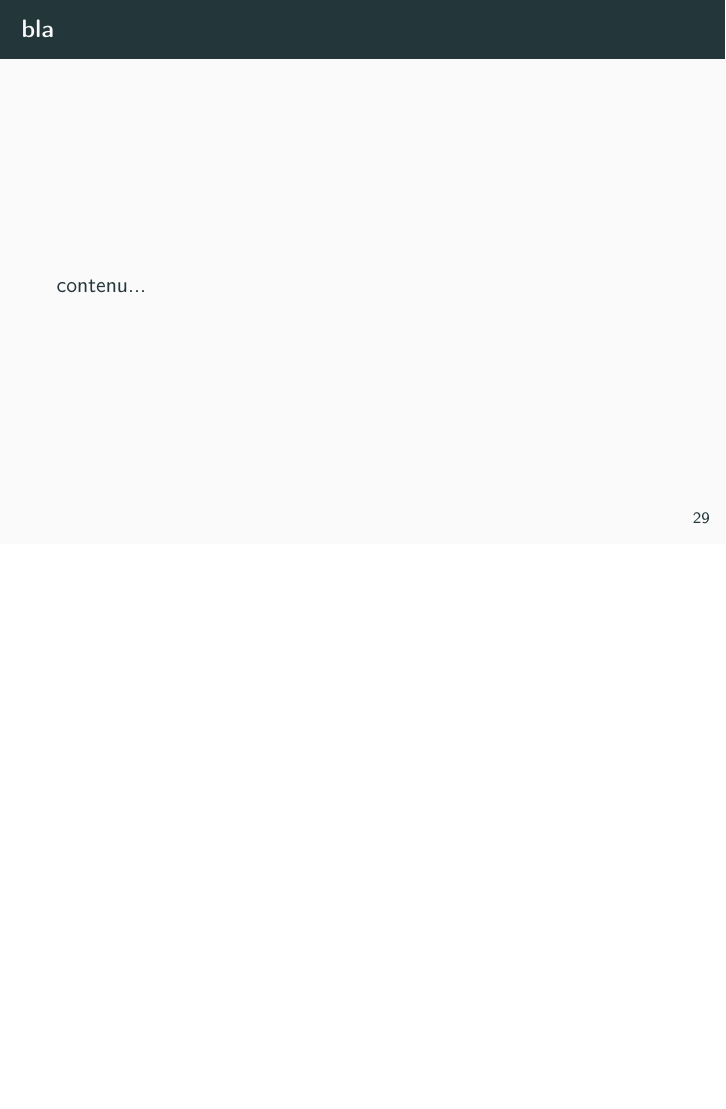
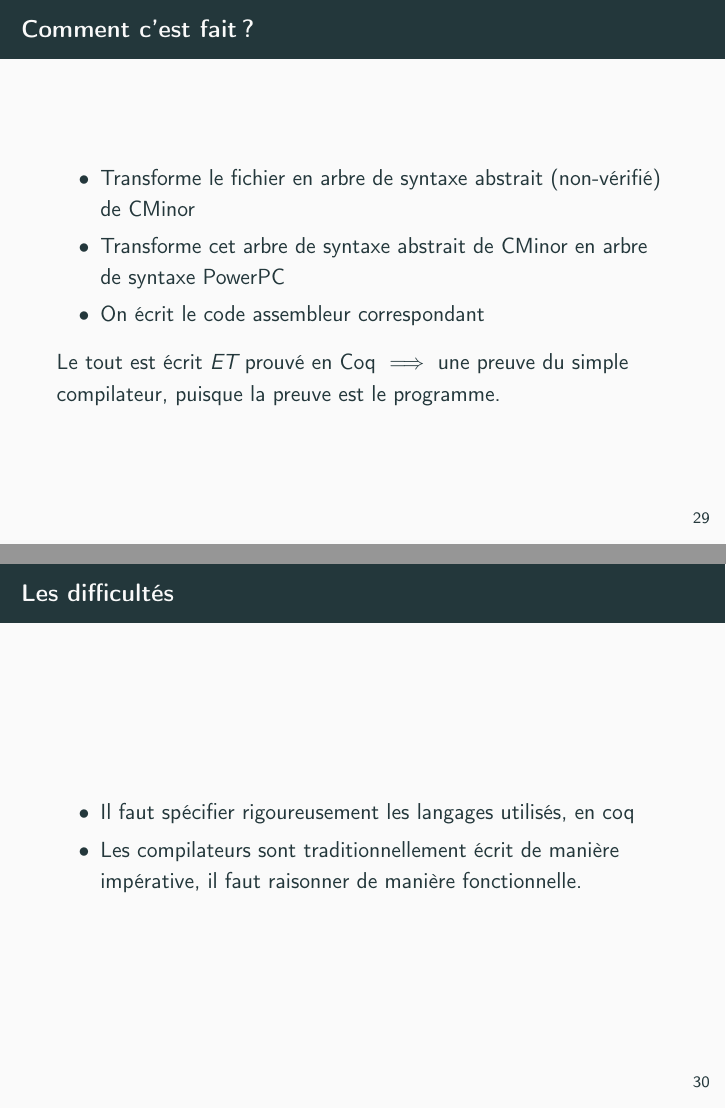
Before and after one commit to nobrakal/presMath, LaTeX slides (presMath.tex): page 37 of 39 before the commit and pages 37 and 38 of 41 after it, the two joined at a grey line, the shorter picture padded with empty space. Compiled offline with pdfLaTeX.

Commit message:
Compcert

```diff
--- a/presMath.tex
+++ b/presMath.tex
@@ -441,5 +441,18 @@ Un de ses grands avantages est que Gallina est un langage fonctionnel, et donc q
 
 \section{Retour à Compcert}
 
-\begin{frame}{bla}
-	contenu...
+\begin{frame}{Comment c'est fait ?}
+	\begin{itemize}
+		\item Transforme le fichier en arbre de syntaxe abstrait (non-vérifié) de CMinor
+		\item Transforme cet arbre de syntaxe abstrait de CMinor en arbre de syntaxe PowerPC
+		\item On écrit le code assembleur correspondant
+	\end{itemize}
+Le tout est écrit \emph{ET} prouvé en Coq $\implies$ une preuve du simple compilateur, puisque la preuve est le programme.
+\end{frame}
+
+\begin{frame}{Les difficultés}
+	\begin{itemize}
+		\item Il faut spécifier rigoureusement les langages utilisés, en coq
+		\item Les compilateurs sont traditionnellement écrit de manière impérative, il faut raisonner de manière fonctionnelle.
+	\end{itemize}
+\end{frame}
```
Also changed, not shown: presMath.tex (8 more changed lines).
